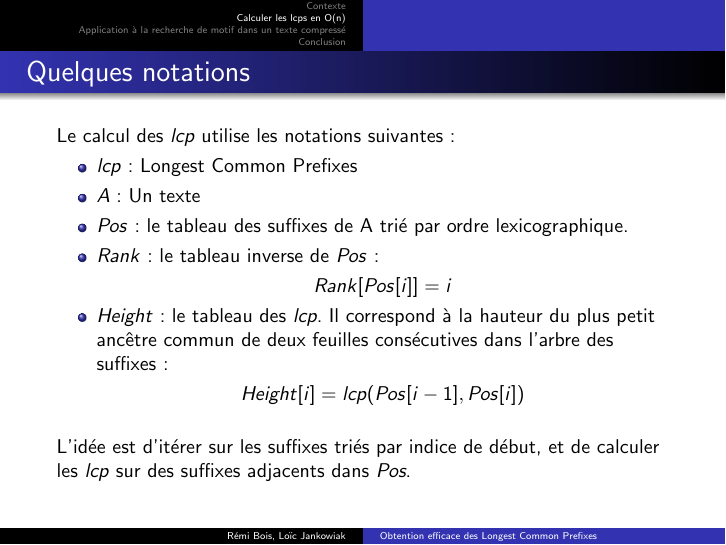
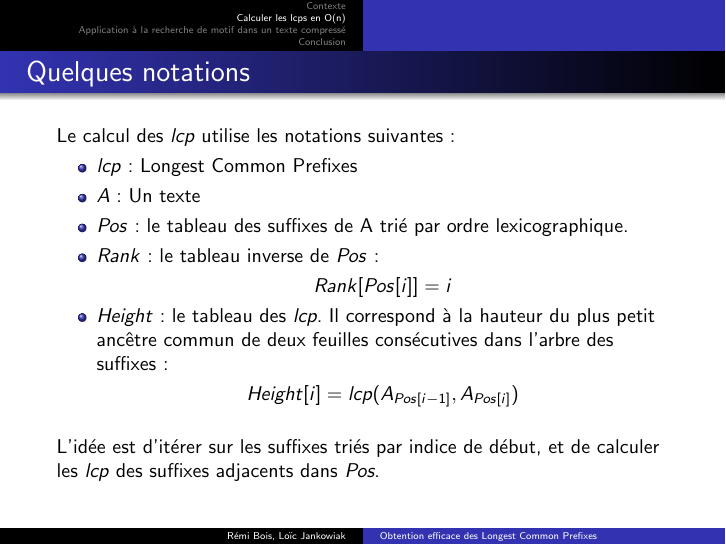
Before and after one commit to sildar/algo_chaines, LaTeX slides (report/pres.tex): page 10 of 40. Compiled offline with pdfLaTeX.

Commit message:
More minor fixes

```diff
--- a/report/pres.tex
+++ b/report/pres.tex
@@ -131,13 +131,14 @@
     hauteur du plus petit ancêtre commun de deux feuilles consécutives dans
     l'arbre des suffixes~:
     \begin{center}
-    $\mathit{Height}[i] = \mathit{lcp}(\mathit{Pos}[i-1], \mathit{Pos}[i])$
+    $\mathit{Height}[i] = \mathit{lcp}(A_{\mathit{Pos}[i-1]},
+      A_{\mathit{Pos}[i]})$
     \end{center}
   \end{itemize}
   \hfill \\ \hfill \\
 
   L'idée est d'itérer sur les suffixes triés par indice de début, et de
-  calculer les \textit{lcp} sur des suffixes adjacents dans \textit{Pos}.
+  calculer les \textit{lcp} des suffixes adjacents dans \textit{Pos}.
 \end{frame}
 
 \begin{frame}
```
